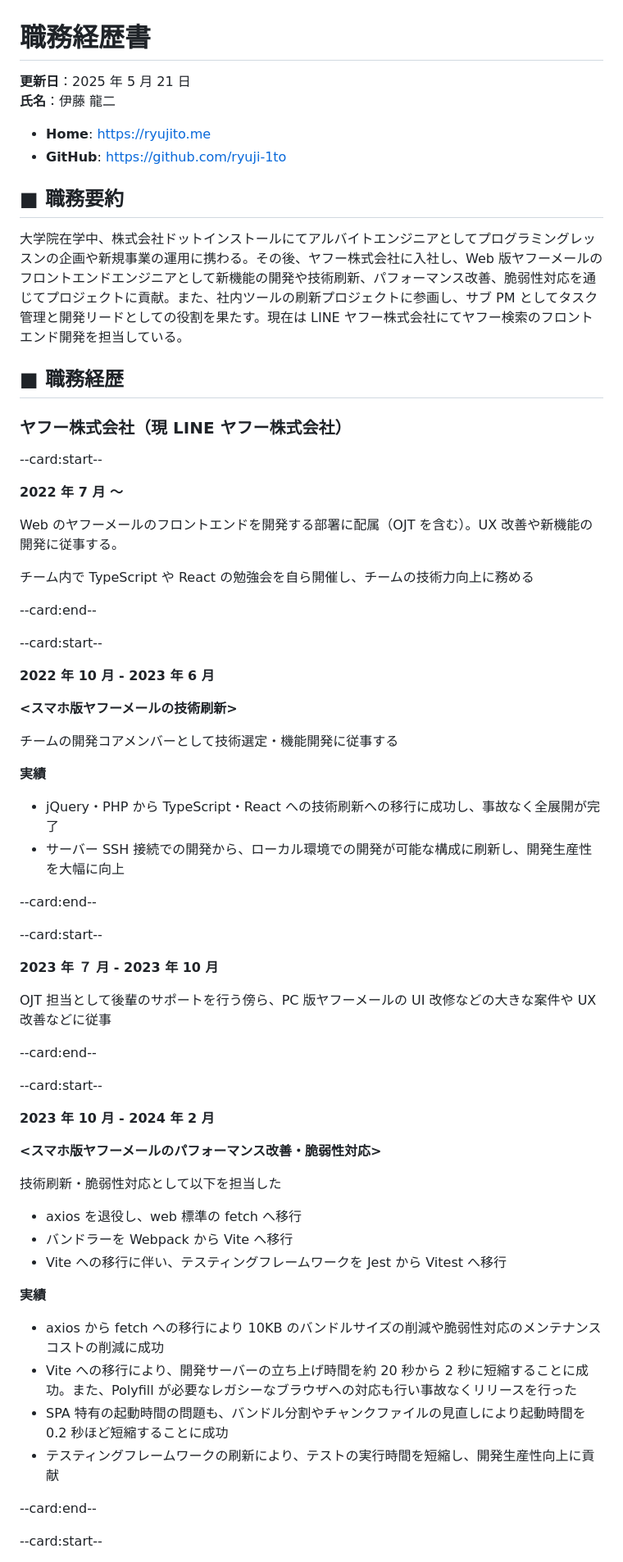
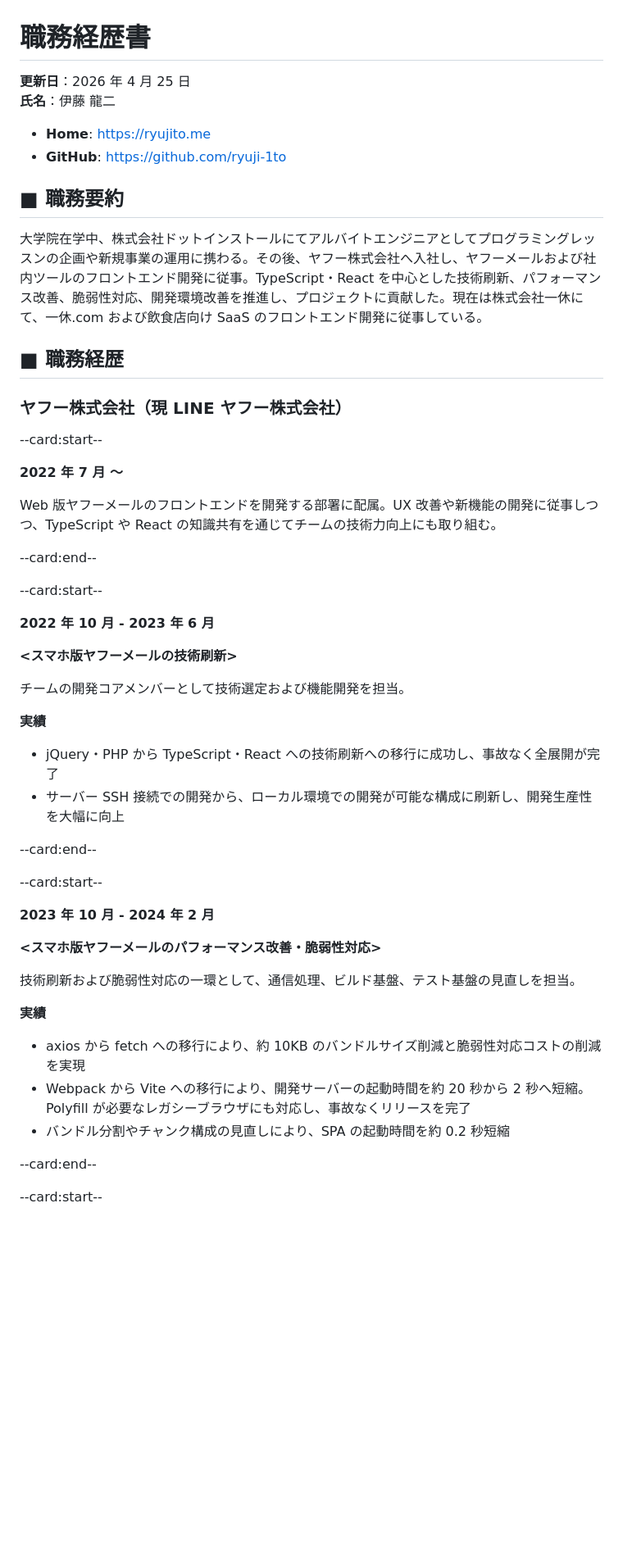
Before and after one commit to ryuji-1to/ryujito.me, a Markdown page: src/content/resume.md, the part around one of its changes. Shown at 82% size. Drawn GitHub-style; blank space fills up the shorter version.

```diff
--- a/src/content/resume.md
+++ b/src/content/resume.md
@@ -1,6 +1,6 @@
 # 職務経歴書
 
-**更新日**：2025 年 5 月 21 日
+**更新日**：2026 年 4 月 25 日
 **氏名**：伊藤 龍二
 
 - **Home**: <https://ryujito.me>
@@ -8,7 +8,7 @@
 
 ## ■ 職務要約
 
-大学院在学中、株式会社ドットインストールにてアルバイトエンジニアとしてプログラミングレッスンの企画や新規事業の運用に携わる。その後、ヤフー株式会社に入社し、Web 版ヤフーメールのフロントエンドエンジニアとして新機能の開発や技術刷新、パフォーマンス改善、脆弱性対応を通じてプロジェクトに貢献。また、社内ツールの刷新プロジェクトに参画し、サブ PM としてタスク管理と開発リードとしての役割を果たす。現在は LINE ヤフー株式会社にてヤフー検索のフロントエンド開発を担当している。
+大学院在学中、株式会社ドットインストールにてアルバイトエンジニアとしてプログラミングレッスンの企画や新規事業の運用に携わる。その後、ヤフー株式会社へ入社し、ヤフーメールおよび社内ツールのフロントエンド開発に従事。TypeScript・React を中心とした技術刷新、パフォーマンス改善、脆弱性対応、開発環境改善を推進し、プロジェクトに貢献した。現在は株式会社一休にて、一休.com および飲食店向け SaaS のフロントエンド開発に従事している。
 
 ## ■ 職務経歴
 
@@ -18,9 +18,7 @@
 
 **2022 年 7 月 〜**
 
-Web のヤフーメールのフロントエンドを開発する部署に配属（OJT を含む）。UX 改善や新機能の開発に従事する。
-
-チーム内で TypeScript や React の勉強会を自ら開催し、チームの技術力向上に務める
+Web 版ヤフーメールのフロントエンドを開発する部署に配属。UX 改善や新機能の開発に従事しつつ、TypeScript や React の知識共有を通じてチームの技術力向上にも取り組む。
 
 --card:end--
 
@@ -30,7 +28,7 @@ Web のヤフーメールのフロントエンドを開発する部署に配属
 
 **<スマホ版ヤフーメールの技術刷新>**
 
-チームの開発コアメンバーとして技術選定・機能開発に従事する
+チームの開発コアメンバーとして技術選定および機能開発を担当。
 
 **実績**
 
@@ -41,30 +39,17 @@ Web のヤフーメールのフロントエンドを開発する部署に配属
 
 --card:start--
 
-**2023 年 ７ 月 - 2023 年 10 月**
-
-OJT 担当として後輩のサポートを行う傍ら、PC 版ヤフーメールの UI 改修などの大きな案件や UX 改善などに従事
-
---card:end--
-
---card:start--
-
 **2023 年 10 月 - 2024 年 2 月**
 
 **<スマホ版ヤフーメールのパフォーマンス改善・脆弱性対応>**
 
-技術刷新・脆弱性対応として以下を担当した
-
-- axios を退役し、web 標準の fetch へ移行
-- バンドラーを Webpack から Vite へ移行
-- Vite への移行に伴い、テスティングフレームワークを Jest から Vitest へ移行
+技術刷新および脆弱性対応の一環として、通信処理、ビルド基盤、テスト基盤の見直しを担当。
 
 **実績**
 
-- axios から fetch への移行により 10KB のバンドルサイズの削減や脆弱性対応のメンテナンスコストの削減に成功
-- Vite への移行により、開発サーバーの立ち上げ時間を約 20 秒から 2 秒に短縮することに成功。また、Polyfill が必要なレガシーなブラウザへの対応も行い事故なくリリースを行った
-- SPA 特有の起動時間の問題も、バンドル分割やチャンクファイルの見直しにより起動時間を 0.2 秒ほど短縮することに成功
-- テスティングフレームワークの刷新により、テストの実行時間を短縮し、開発生産性向上に貢献
+- axios から fetch への移行により、約 10KB のバンドルサイズ削減と脆弱性対応コストの削減を実現
+- Webpack から Vite への移行により、開発サーバーの起動時間を約 20 秒から 2 秒へ短縮。Polyfill が必要なレガシーブラウザにも対応し、事故なくリリースを完了
+- バンドル分割やチャンク構成の見直しにより、SPA の起動時間を約 0.2 秒短縮
 
 --card:end--
 
```
Also changed, not shown: other parts of src/content/resume.md (+63 -26 lines).
